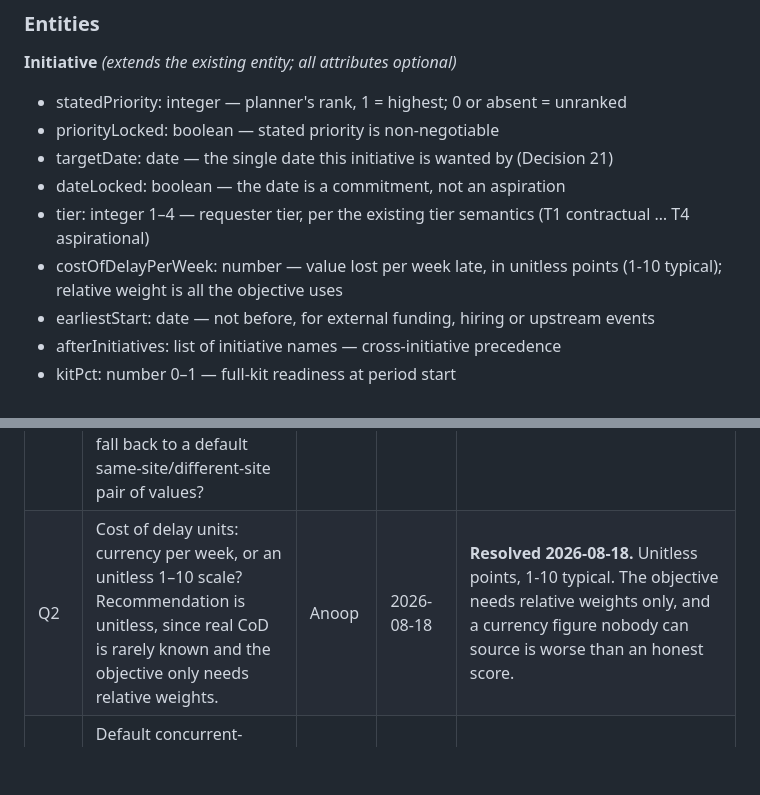
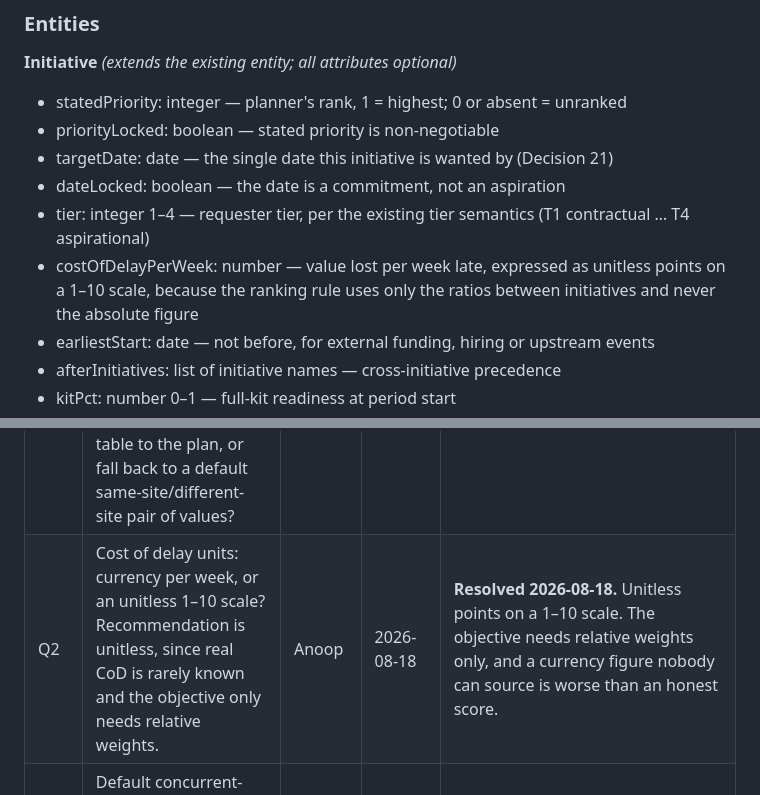
Before and after one commit to guidewire-oss/conway, a Markdown page: specs/001-plan-execution-order.md, 2 parts joined by grey strips. Rendered like a GitHub page; blank space fills up the shorter version.

```diff
--- a/specs/001-plan-execution-order.md
+++ b/specs/001-plan-execution-order.md
@@ -654,8 +654,9 @@ critical paths at once.
 - targetDate: date — the single date this initiative is wanted by (Decision 21)
 - dateLocked: boolean — the date is a commitment, not an aspiration
 - tier: integer 1–4 — requester tier, per the existing tier semantics (T1 contractual … T4 aspirational)
-- costOfDelayPerWeek: number — value lost per week late, in unitless points
-  (1-10 typical); relative weight is all the objective uses
+- costOfDelayPerWeek: number — value lost per week late, expressed as unitless
+  points on a 1–10 scale, because the ranking rule uses only the ratios between
+  initiatives and never the absolute figure
 - earliestStart: date — not before, for external funding, hiring or upstream events
 - afterInitiatives: list of initiative names — cross-initiative precedence
 - kitPct: number 0–1 — full-kit readiness at period start
@@ -815,6 +818,6 @@ today.
 | # | Question | Owner | Target Date | Resolution |
 |---|----------|-------|-------------|------------|
 | Q1 | Where does the working-hours overlap between two sites come from for plan rosters? Observe has a site overlap matrix from the pod directory; plan Teams carry only a site string. Reuse the directory matrix, add a site table to the plan, or fall back to a default same-site/different-site pair of values? | Anoop | 2026-08-18 | **Resolved 2026-08-18 — deferred.** Slices 1-2 apply no overlap factor. When it lands, the source is the plan-level site table in spec 003, not the pod directory. Blocked on spec 003 Q1-Q4. |
-| Q2 | Cost of delay units: currency per week, or an unitless 1–10 scale? Recommendation is unitless, since real CoD is rarely known and the objective only needs relative weights. | Anoop | 2026-08-18 | **Resolved 2026-08-18.** Unitless points, 1-10 typical. The objective needs relative weights only, and a currency figure nobody can source is worse than an honest score. |
+| Q2 | Cost of delay units: currency per week, or an unitless 1–10 scale? Recommendation is unitless, since real CoD is rarely known and the objective only needs relative weights. | Anoop | 2026-08-18 | **Resolved 2026-08-18.** Unitless points on a 1–10 scale. The objective needs relative weights only, and a currency figure nobody can source is worse than an honest score. |
 | Q3 | Default concurrent-initiative capacity per lead role. Proposed defaults: PM 2, engineering lead 2, architect 3, programme 4. Are these plausible for a real org? | Anoop | 2026-08-18 | **Resolved 2026-08-18.** Defaults PM 2, engineering lead 2, architect 3, programme 4, each overridable per plan through `leadCapacity`. |
 | Q4 | Can a pod run one initiative's work slice across two tracks to halve its duration? The spec assumes no (a slice occupies one track). If some pods genuinely parallelise within an initiative, the model needs a per-slice track count. | Anoop | 2026-08-18 | **Resolved 2026-08-18 — no.** A slice occupies one track. A per-slice track count is a later extension if a real pod is shown to parallelise within one initiative. |
```
Also changed, not shown: other parts of specs/001-plan-execution-order.md (+23 -12 lines).
